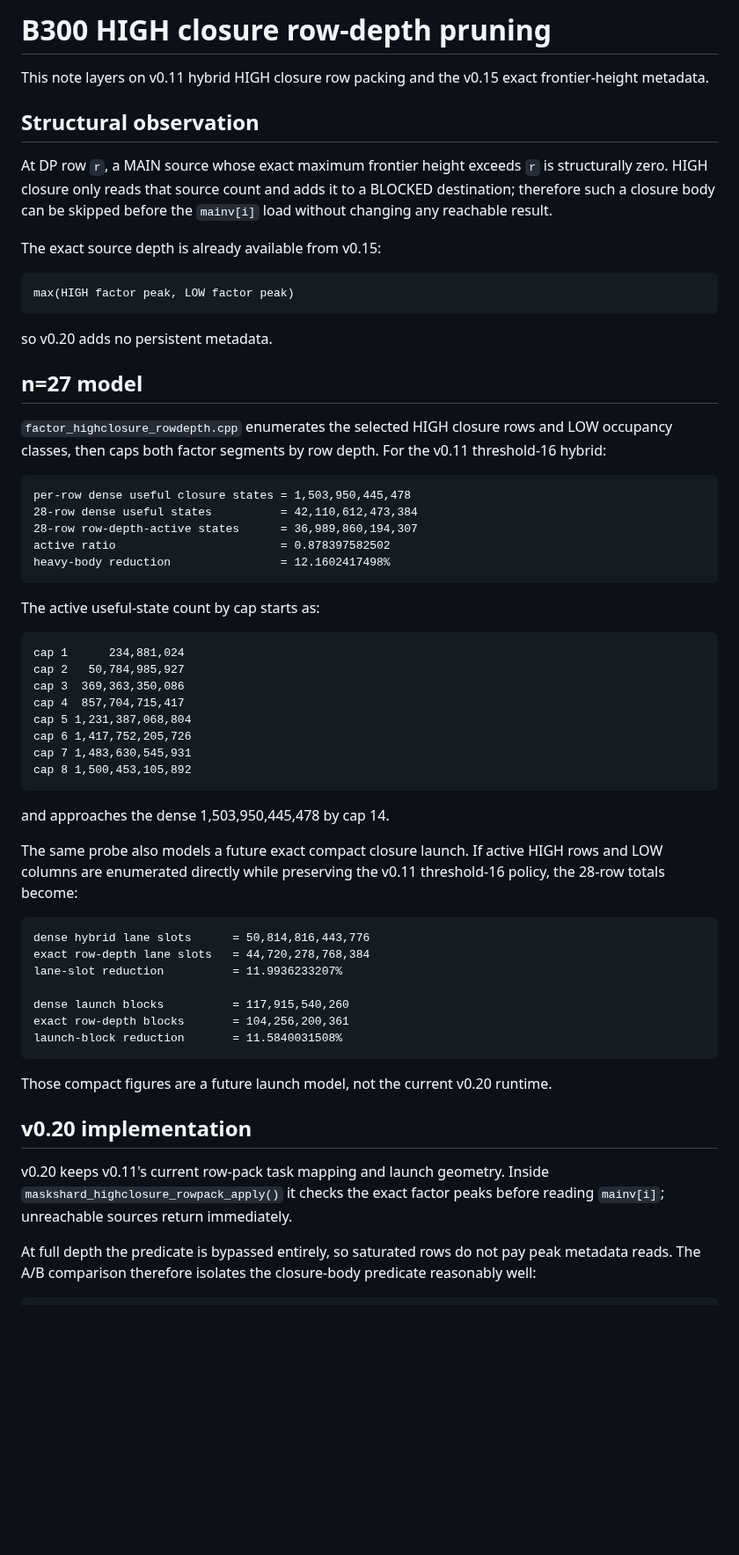
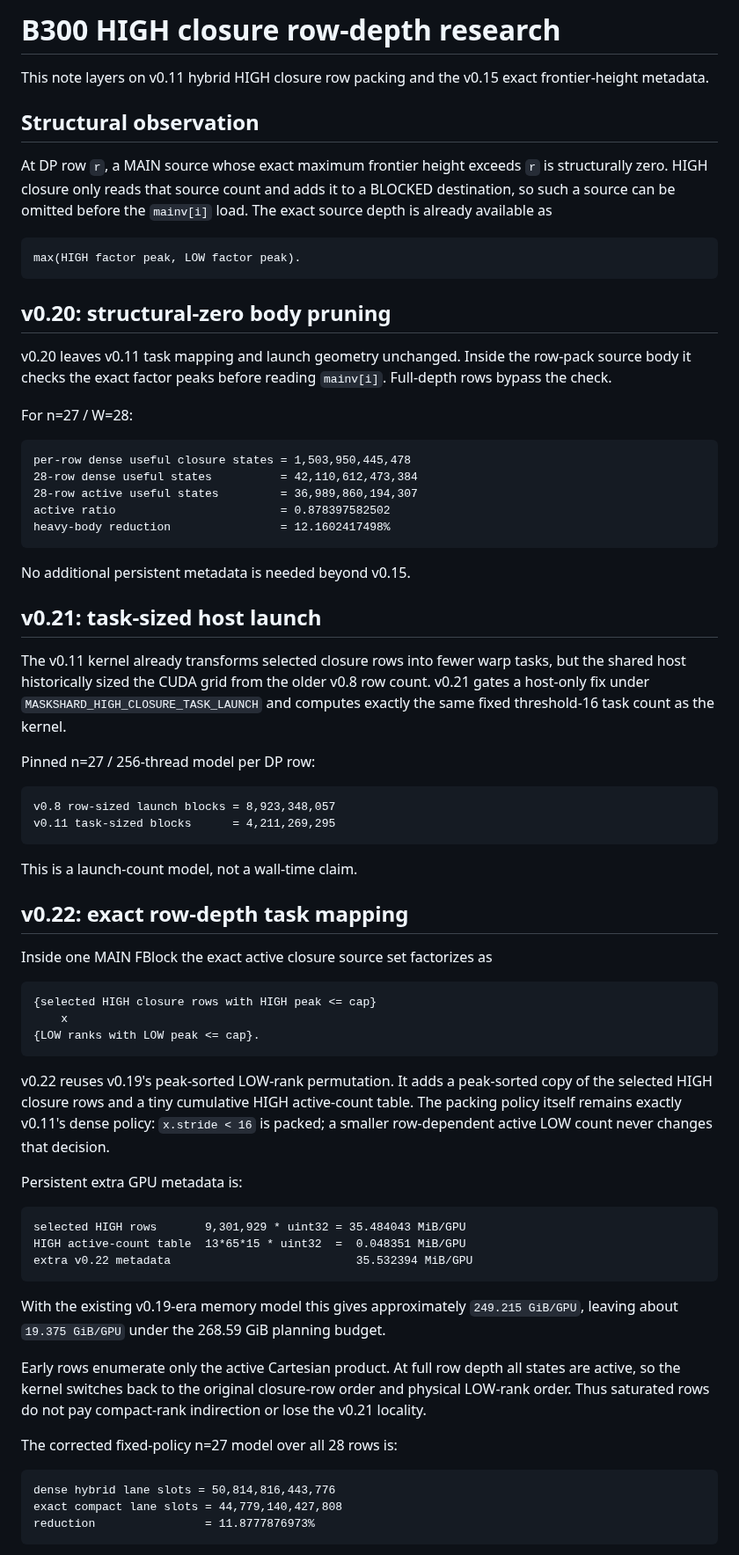
Before and after one commit to Kicky1618/oneesan-gpu, a Markdown page: docs/b300-highclosure-rowdepth.md, the part around one of its changes. Shown at 88% size. GitHub-like rendering; blank space fills up the shorter version.

Commit message:
docs(v0.22): document exact HIGH closure task compaction

````diff
--- a/docs/b300-highclosure-rowdepth.md
+++ b/docs/b300-highclosure-rowdepth.md
@@ -1,4 +1,4 @@
-# B300 HIGH closure row-depth pruning
+# B300 HIGH closure row-depth research
 
 This note layers on v0.11 hybrid HIGH closure row packing and the v0.15 exact
 frontier-height metadata.
@@ -7,68 +7,85 @@ frontier-height metadata.
 
 At DP row `r`, a MAIN source whose exact maximum frontier height exceeds `r` is
 structurally zero. HIGH closure only reads that source count and adds it to a
-BLOCKED destination; therefore such a closure body can be skipped before the
-`mainv[i]` load without changing any reachable result.
-
-The exact source depth is already available from v0.15:
+BLOCKED destination, so such a source can be omitted before the `mainv[i]` load.
+The exact source depth is already available as
 
 ```text
-max(HIGH factor peak, LOW factor peak)
+max(HIGH factor peak, LOW factor peak).
 ```
 
-so v0.20 adds no persistent metadata.
+## v0.20: structural-zero body pruning
 
-## n=27 model
+v0.20 leaves v0.11 task mapping and launch geometry unchanged. Inside the row-pack
+source body it checks the exact factor peaks before reading `mainv[i]`. Full-depth
+rows bypass the check.
 
-`factor_highclosure_rowdepth.cpp` enumerates the selected HIGH closure rows and
-LOW occupancy classes, then caps both factor segments by row depth. For the
-v0.11 threshold-16 hybrid:
+For n=27 / W=28:
 
 ```text
 per-row dense useful closure states = 1,503,950,445,478
 28-row dense useful states          = 42,110,612,473,384
-28-row row-depth-active states      = 36,989,860,194,307
+28-row active useful states         = 36,989,860,194,307
 active ratio                        = 0.878397582502
 heavy-body reduction                = 12.1602417498%
 ```
 
-The active useful-state count by cap starts as:
+No additional persistent metadata is needed beyond v0.15.
+
+## v0.21: task-sized host launch
+
+The v0.11 kernel already transforms selected closure rows into fewer warp tasks,
+but the shared host historically sized the CUDA grid from the older v0.8 row
+count. v0.21 gates a host-only fix under `MASKSHARD_HIGH_CLOSURE_TASK_LAUNCH`
+and computes exactly the same fixed threshold-16 task count as the kernel.
+
+Pinned n=27 / 256-thread model per DP row:
 
 ```text
-cap 1      234,881,024
-cap 2   50,784,985,927
-cap 3  369,363,350,086
-cap 4  857,704,715,417
-cap 5 1,231,387,068,804
-cap 6 1,417,752,205,726
-cap 7 1,483,630,545,931
-cap 8 1,500,453,105,892
+v0.8 row-sized launch blocks = 8,923,348,057
+v0.11 task-sized blocks      = 4,211,269,295
 ```
 
-and approaches the dense 1,503,950,445,478 by cap 14.
+This is a launch-count model, not a wall-time claim.
 
-The same probe also models a future exact compact closure launch. If active HIGH
-rows and LOW columns are enumerated directly while preserving the v0.11
-threshold-16 policy, the 28-row totals become:
+## v0.22: exact row-depth task mapping
+
+Inside one MAIN FBlock the exact active closure source set factorizes as
 
 ```text
-dense hybrid lane slots      = 50,814,816,443,776
-exact row-depth lane slots   = 44,720,278,768,384
-lane-slot reduction          = 11.9936233207%
-
-dense launch blocks          = 117,915,540,260
-exact row-depth blocks       = 104,256,200,361
-launch-block reduction       = 11.5840031508%
+{selected HIGH closure rows with HIGH peak <= cap}
+    x
+{LOW ranks with LOW peak <= cap}.
 ```
 
-Those compact figures are a future launch model, not the current v0.20 runtime.
+v0.22 reuses v0.19's peak-sorted LOW-rank permutation. It adds a peak-sorted
+copy of the selected HIGH closure rows and a tiny cumulative HIGH active-count
+table. The packing policy itself remains exactly v0.11's dense policy:
+`x.stride < 16` is packed; a smaller row-dependent active LOW count never changes
+that decision.
 
-## v0.20 implementation
+Persistent extra GPU metadata is:
 
-v0.20 keeps v0.11's current row-pack task mapping and launch geometry. Inside
-`maskshard_highclosure_rowpack_apply()` it checks the exact factor peaks before
-reading `mainv[i]`; unreachable sources return immediately.
+```text
+selected HIGH rows       9,301,929 * uint32 = 35.484043 MiB/GPU
+HIGH active-count table  13*65*15 * uint32  =  0.048351 MiB/GPU
+extra v0.22 metadata                           35.532394 MiB/GPU
+```
 
-At full depth the predicate is bypassed entirely, so saturated rows do not pay
-peak metadata reads. The A/B comparison therefore isolates the closure-body
-predicate reasonably well:
+With the existing v0.19-era memory model this gives approximately
+`249.215 GiB/GPU`, leaving about `19.375 GiB/GPU` under the 268.59 GiB planning
+budget.
+
+Early rows enumerate only the active Cartesian product. At full row depth all
+states are active, so the kernel switches back to the original closure-row order
+and physical LOW-rank order. Thus saturated rows do not pay compact-rank
+indirection or lose the v0.21 locality.
+
+The corrected fixed-policy n=27 model over all 28 rows is:
+
+```text
+dense hybrid lane slots = 50,814,816,443,776
+exact compact lane slots = 44,779,140,427,808
+reduction                = 11.8777876973%
+```
+
````
Also changed, not shown: other parts of docs/b300-highclosure-rowdepth.md (+44 -14 lines).
